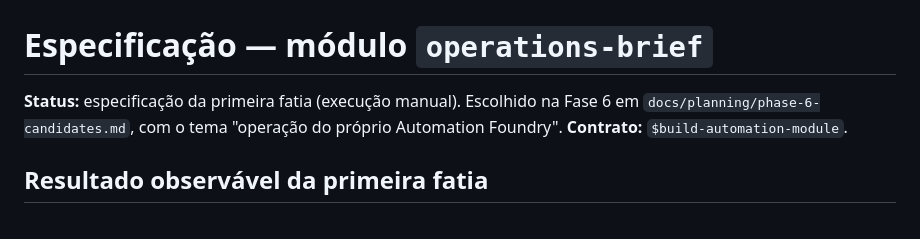
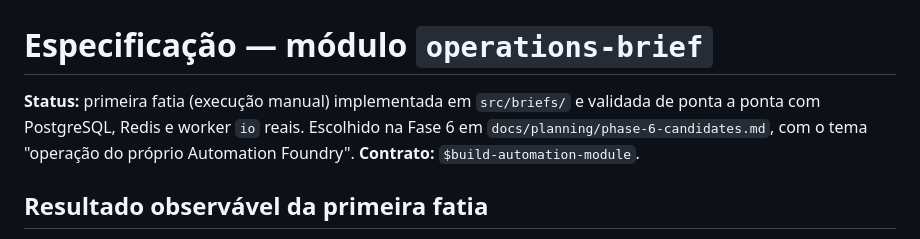
Before and after one commit to sonderzudo-lab/automation-foundry, a Markdown page: docs/planning/operations-brief-spec.md, the part around the change. GitHub-like rendering.

```diff
--- a/docs/planning/operations-brief-spec.md
+++ b/docs/planning/operations-brief-spec.md
@@ -1,6 +1,7 @@
 # Especificação — módulo `operations-brief`
 
-**Status:** especificação da primeira fatia (execução manual). Escolhido na Fase 6 em
+**Status:** primeira fatia (execução manual) implementada em `src/briefs/` e validada de ponta a
+ponta com PostgreSQL, Redis e worker `io` reais. Escolhido na Fase 6 em
 `docs/planning/phase-6-candidates.md`, com o tema "operação do próprio Automation Foundry".
 **Contrato:** `$build-automation-module`.
 
```
Also changed, not shown: ARQUITETURA.md (+1 -0 lines), ROADMAP.md (+3 -3 lines).
